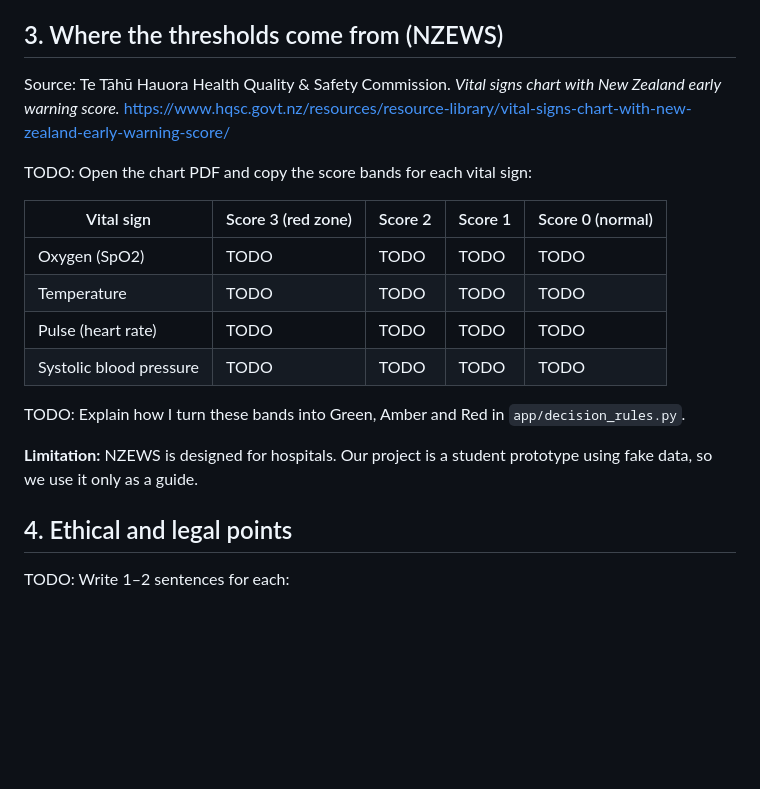
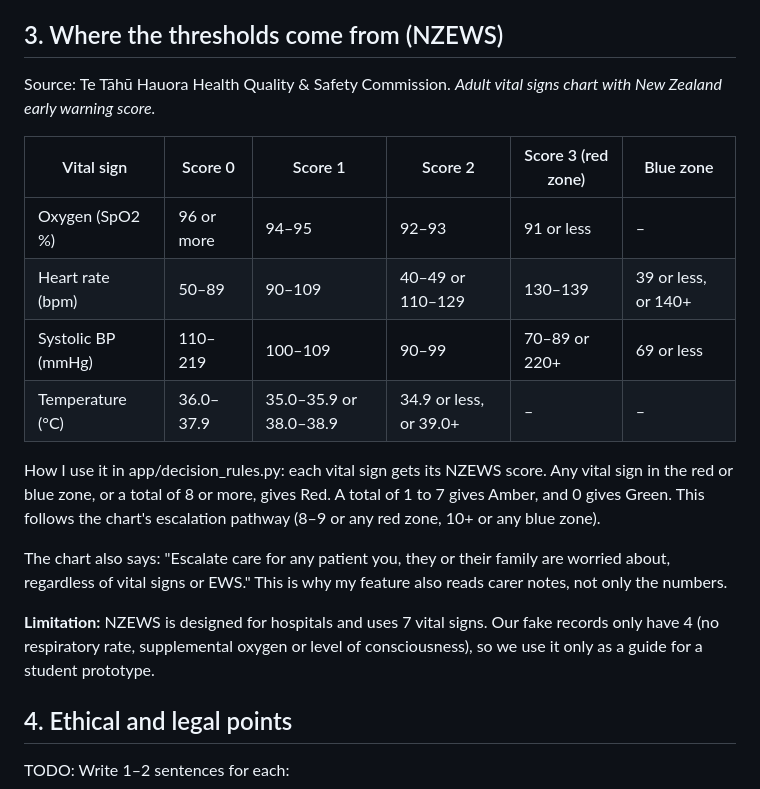
Before and after one commit to jpsingh4340/AI_age_Care_System, a Markdown page: docs/decision-research.md, the part around the change. GitHub-like rendering; blank space fills up the shorter version.

Commit message:
docs: add NZEWS bands to research notes

```diff
--- a/docs/decision-research.md
+++ b/docs/decision-research.md
@@ -25,23 +25,20 @@ My decision feature helps by giving each resident one simple priority: Green (OK
 
 ## 3. Where the thresholds come from (NZEWS)
 
-Source: Te Tāhū Hauora Health Quality & Safety Commission. *Vital signs chart with
-New Zealand early warning score.*
-https://www.hqsc.govt.nz/resources/resource-library/vital-signs-chart-with-new-zealand-early-warning-score/
+Source: Te Tāhū Hauora Health Quality & Safety Commission. *Adult vital signs chart with New Zealand early warning score.*
 
-TODO: Open the chart PDF and copy the score bands for each vital sign:
+| Vital sign | Score 0 | Score 1 | Score 2 | Score 3 (red zone) | Blue zone |
+|---|---|---|---|---|---|
+| Oxygen (SpO2 %) | 96 or more | 94–95 | 92–93 | 91 or less | – |
+| Heart rate (bpm) | 50–89 | 90–109 | 40–49 or 110–129 | 130–139 | 39 or less, or 140+ |
+| Systolic BP (mmHg) | 110–219 | 100–109 | 90–99 | 70–89 or 220+ | 69 or less |
+| Temperature (°C) | 36.0–37.9 | 35.0–35.9 or 38.0–38.9 | 34.9 or less, or 39.0+ | – | – |
 
-| Vital sign | Score 3 (red zone) | Score 2 | Score 1 | Score 0 (normal) |
-|---|---|---|---|---|
-| Oxygen (SpO2) | TODO | TODO | TODO | TODO |
-| Temperature | TODO | TODO | TODO | TODO |
-| Pulse (heart rate) | TODO | TODO | TODO | TODO |
-| Systolic blood pressure | TODO | TODO | TODO | TODO |
+How I use it in app/decision_rules.py: each vital sign gets its NZEWS score. Any vital sign in the red or blue zone, or a total of 8 or more, gives Red. A total of 1 to 7 gives Amber, and 0 gives Green. This follows the chart's escalation pathway (8–9 or any red zone, 10+ or any blue zone).
 
-TODO: Explain how I turn these bands into Green, Amber and Red in `app/decision_rules.py`.
+The chart also says: "Escalate care for any patient you, they or their family are worried about, regardless of vital signs or EWS." This is why my feature also reads carer notes, not only the numbers.
 
-**Limitation:** NZEWS is designed for hospitals. Our project is a student prototype
-using fake data, so we use it only as a guide.
+**Limitation:** NZEWS is designed for hospitals and uses 7 vital signs. Our fake records only have 4 (no respiratory rate, supplemental oxygen or level of consciousness), so we use it only as a guide for a student prototype.
 
 ## 4. Ethical and legal points
 
```
